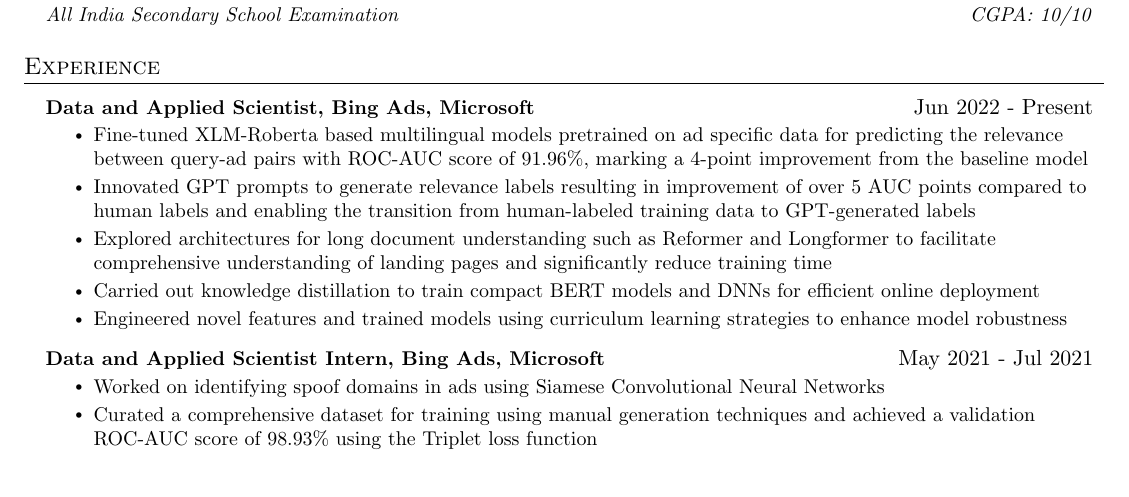
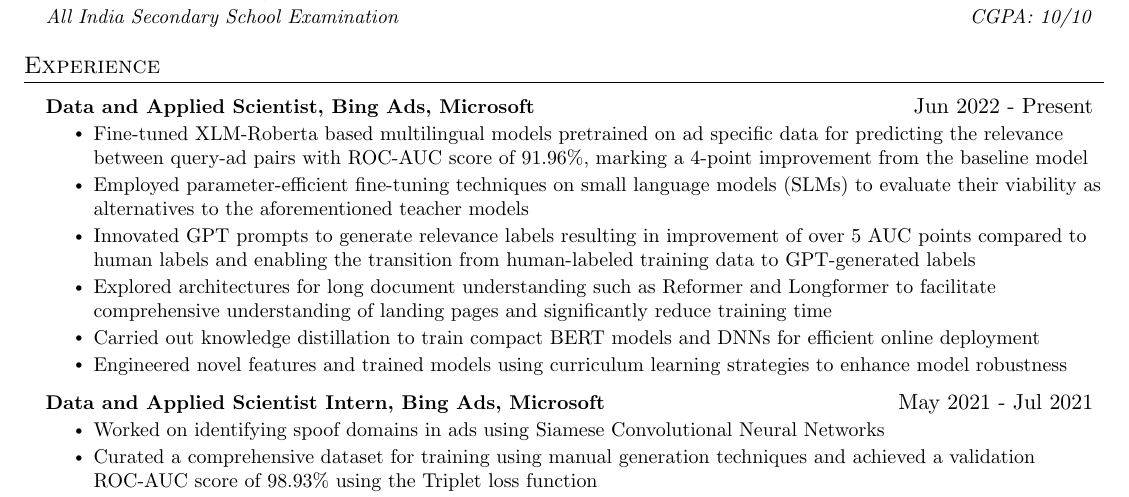
Before and after one commit to arpitdwi/My-resume, a LaTeX document (main.tex): part of page 1 of 2, cut so that both start at the same text. Compiled offline with pdfLaTeX.

Commit message:
Update main.tex

```diff
--- a/main.tex
+++ b/main.tex
@@ -167,6 +170,7 @@
         {\textbf{Data and Applied Scientist, Bing Ads, Microsoft}}{Jun 2022 - Present}
         \resumeItemListStart
             \resumeItem{Fine-tuned XLM-Roberta based multilingual models pretrained on ad specific data for predicting the relevance between query-ad pairs with ROC-AUC score of 91.96\%, marking a 4-point improvement from the baseline model}
+            \resumeItem{Employed parameter-efficient fine-tuning techniques on small language models (SLMs) to evaluate their viability as alternatives to the aforementioned teacher models}
             \resumeItem{Innovated GPT prompts to generate relevance labels resulting in improvement of over 5 AUC points compared to human labels and enabling the transition from human-labeled training data to GPT-generated labels}
             \resumeItem{Explored architectures for long document understanding such as Reformer and Longformer to facilitate comprehensive understanding of landing pages and significantly reduce training time}
             \resumeItem{Carried out knowledge distillation to train compact BERT models and DNNs for efficient online deployment}
```
Also changed, not shown: main.tex (3 more changed lines).
